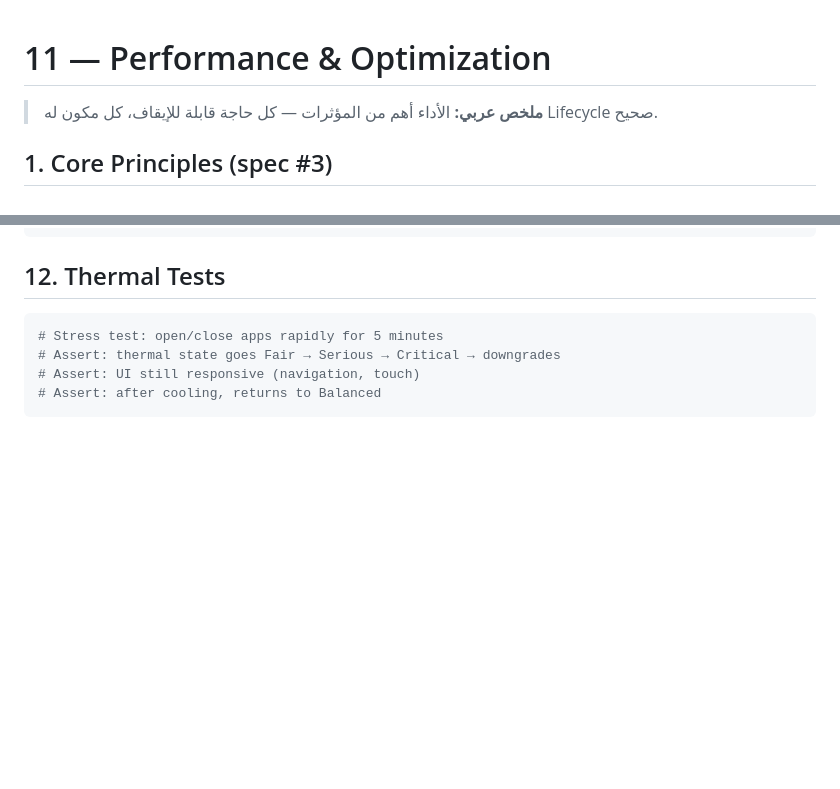
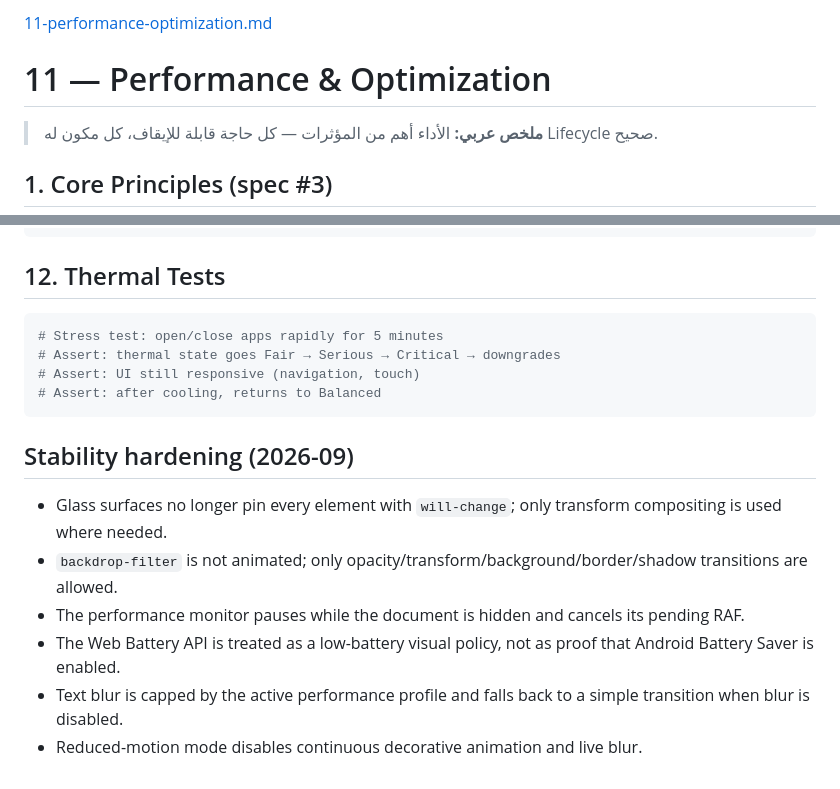
Before and after one commit to y5747m-gif/Nova-os, a Markdown page: docs/11-performance-optimization.md, 2 parts joined by grey strips. Drawn GitHub-style; blank space fills up the shorter version.

Commit message:
Enhance performance optimization with stability hardening
Added stability hardening measures for performance optimization.

````diff
--- a/docs/11-performance-optimization.md
+++ b/docs/11-performance-optimization.md
@@ -1,3 +1,4 @@
+[11-performance-optimization.md](https://github.com/user-attachments/files/32613726/11-performance-optimization.md)
 # 11 — Performance & Optimization
 
 > **ملخص عربي:** الأداء أهم من المؤثرات — كل حاجة قابلة للإيقاف، كل مكون له Lifecycle صحيح.
@@ -372,3 +373,13 @@ Not for end user — only developer mode.
 # Assert: UI still responsive (navigation, touch)
 # Assert: after cooling, returns to Balanced
 ```
+
+
+## Stability hardening (2026-09)
+
+- Glass surfaces no longer pin every element with `will-change`; only transform compositing is used where needed.
+- `backdrop-filter` is not animated; only opacity/transform/background/border/shadow transitions are allowed.
+- The performance monitor pauses while the document is hidden and cancels its pending RAF.
+- The Web Battery API is treated as a low-battery visual policy, not as proof that Android Battery Saver is enabled.
+- Text blur is capped by the active performance profile and falls back to a simple transition when blur is disabled.
+- Reduced-motion mode disables continuous decorative animation and live blur.
````
